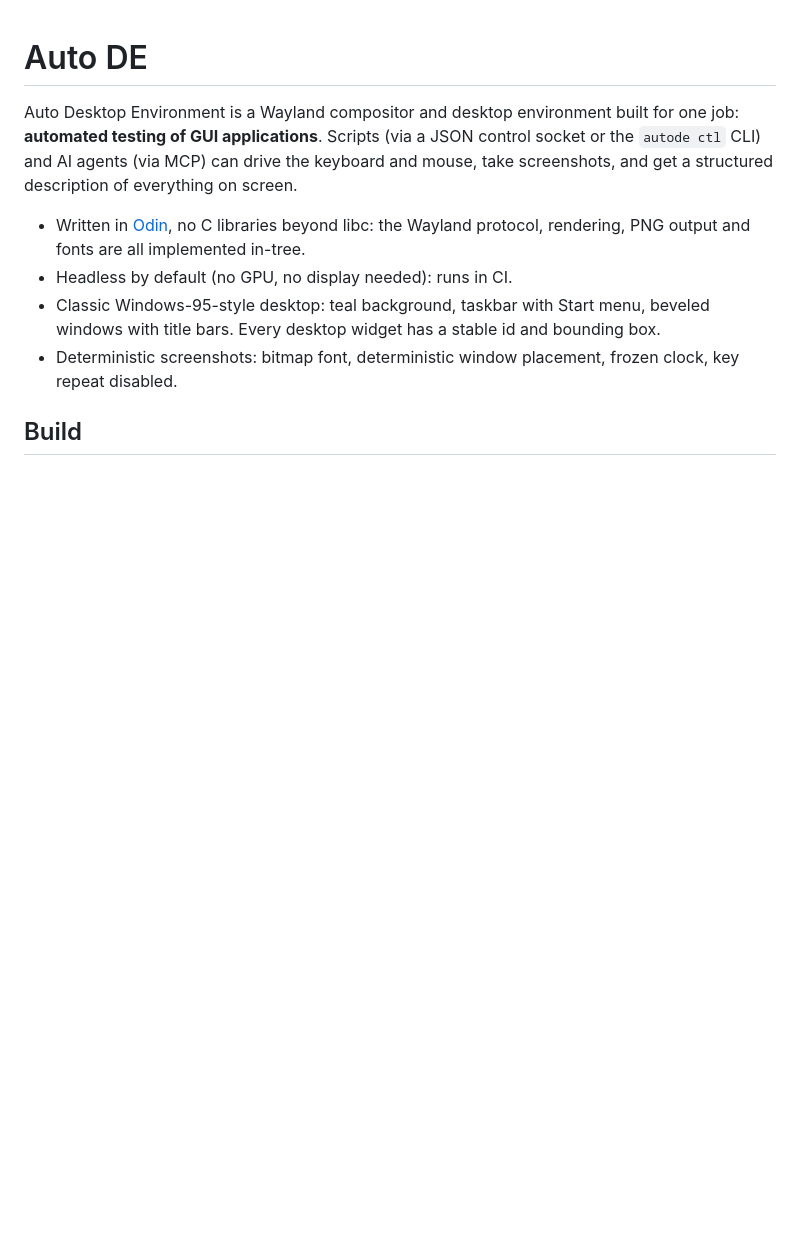
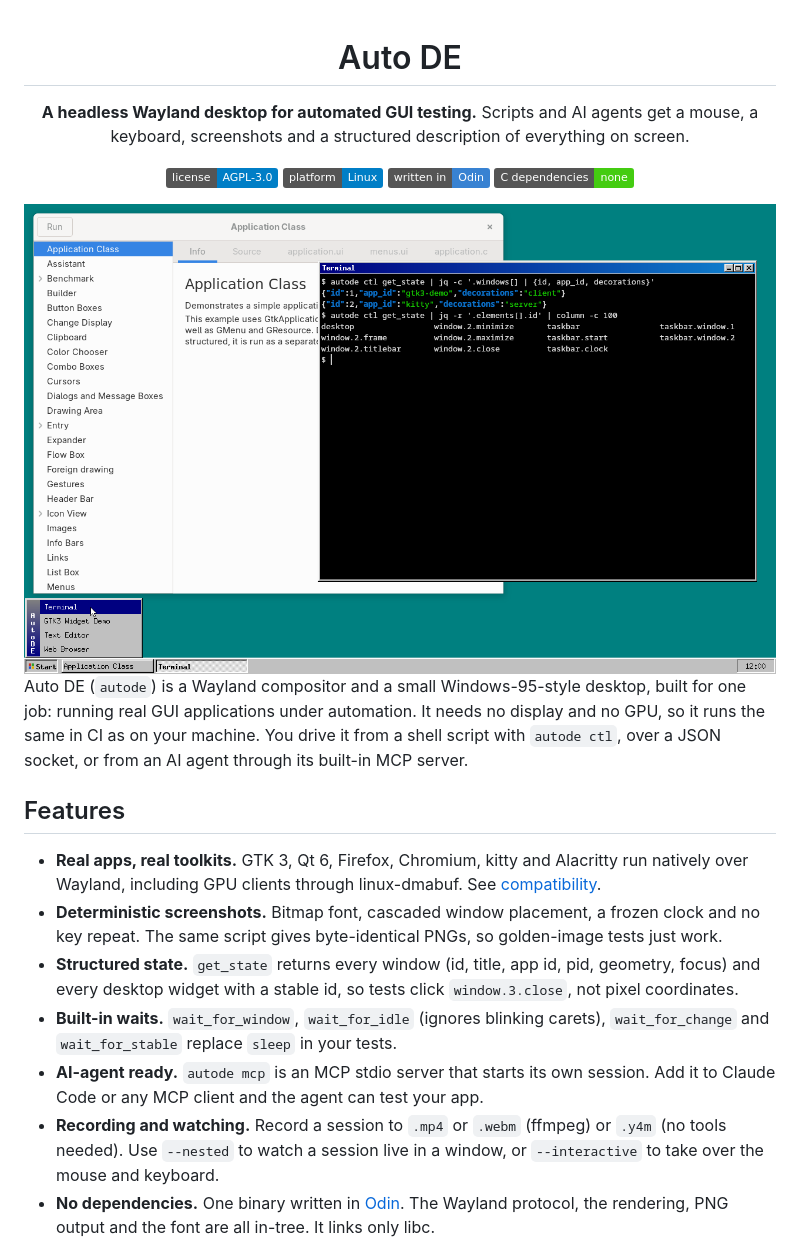
Before and after one commit to quonic/auto-de, a Markdown page: README.md, the part around one of its changes. GitHub-like rendering; pictures changed too: docs/images/desktop.png (added); badges without logos; blank space fills up the shorter version.

```diff
--- a/README.md
+++ b/README.md
@@ -1,16 +3,40 @@
 # Auto DE
 
-Auto Desktop Environment is a Wayland compositor and desktop environment built for one job:
-**automated testing of GUI applications**. Scripts (via a JSON control socket or the `autode ctl`
-CLI) and AI agents (via MCP) can drive the keyboard and mouse, take screenshots, and get a
-structured description of everything on screen.
+**A headless Wayland desktop for automated GUI testing.**
+Scripts and AI agents get a mouse, a keyboard, screenshots and a structured description of
+everything on screen.
 
-- Written in [Odin](https://odin-lang.org), no C libraries beyond libc: the Wayland protocol,
-  rendering, PNG output and fonts are all implemented in-tree.
-- Headless by default (no GPU, no display needed): runs in CI.
-- Classic Windows-95-style desktop: teal background, taskbar with Start menu, beveled windows
-  with title bars. Every desktop widget has a stable id and bounding box.
-- Deterministic screenshots: bitmap font, deterministic window placement, frozen clock,
-  key repeat disabled.
+[![License: AGPL v3](https://img.shields.io/badge/license-AGPL--3.0-blue.svg)](LICENSE)
+![Platform: Linux](https://img.shields.io/badge/platform-Linux-informational)
+![Written in Odin](https://img.shields.io/badge/written%20in-Odin-3882d2)
+![Dependencies: none](https://img.shields.io/badge/C%20dependencies-none-success)
 
-## Build
+<img src="docs/images/desktop.png" alt="Auto DE running gtk3-demo and a kitty terminal. The terminal shows the output of autode ctl get_state, and the Start menu is open." width="900">
+
+</div>
+
+Auto DE (`autode`) is a Wayland compositor and a small Windows-95-style desktop, built for one
+job: running real GUI applications under automation. It needs no display and no GPU, so it runs
+the same in CI as on your machine. You drive it from a shell script with `autode ctl`, over a
+JSON socket, or from an AI agent through its built-in MCP server.
+
+## Features
+
+- **Real apps, real toolkits.** GTK 3, Qt 6, Firefox, Chromium, kitty and Alacritty run
+  natively over Wayland, including GPU clients through linux-dmabuf. See
+  [compatibility](docs/COMPATIBILITY.md).
+- **Deterministic screenshots.** Bitmap font, cascaded window placement, a frozen clock and no
+  key repeat. The same script gives byte-identical PNGs, so golden-image tests just work.
+- **Structured state.** `get_state` returns every window (id, title, app id, pid, geometry,
+  focus) and every desktop widget with a stable id, so tests click `window.3.close`, not
+  pixel coordinates.
+- **Built-in waits.** `wait_for_window`, `wait_for_idle` (ignores blinking carets),
+  `wait_for_change` and `wait_for_stable` replace `sleep` in your tests.
+- **AI-agent ready.** `autode mcp` is an MCP stdio server that starts its own session. Add it
+  to Claude Code or any MCP client and the agent can test your app.
+- **Recording and watching.** Record a session to `.mp4` or `.webm` (ffmpeg) or `.y4m` (no
+  tools needed). Use `--nested` to watch a session live in a window, or `--interactive` to
+  take over the mouse and keyboard.
+- **No dependencies.** One binary written in [Odin](https://odin-lang.org). The Wayland
+  protocol, the rendering, PNG output and the font are all in-tree. It links only libc.
+
```
Also changed, not shown: other parts of README.md (+58 -53 lines), AGENTS.md (+10 -5 lines), docs/CONTROL.md (added, +214 -0 lines), docs/USAGE.md (added, +253 -0 lines), docs/images/demo.gif (added), docs/images/elements.png (added), 2 other files.
